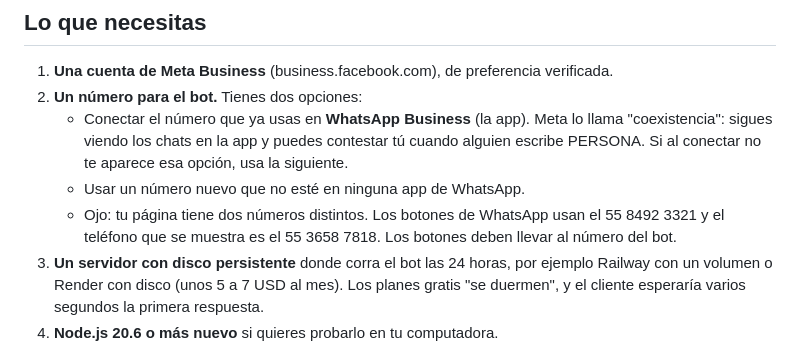
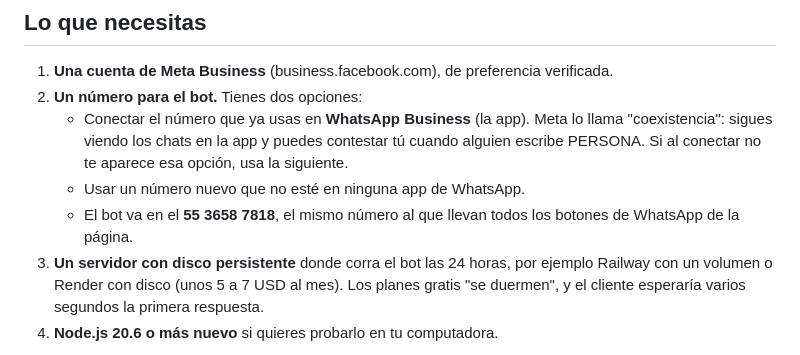
Before and after one commit to esmendogonza-commits/carnitas_lamichoacana, a Markdown page: whatsapp-bot/LEEME.md, the part around the change. Rendered like a GitHub page.

Commit message:
Indicar en la guía el número que atiende el bot
Co-Authored-By: Claude Opus 5.5 (1M context) <noreply@anthropic.com>
Claude-Session: https://claude.ai/code/session_01DCfnygVNpLCHb89Jzm2QcA

```diff
--- a/whatsapp-bot/LEEME.md
+++ b/whatsapp-bot/LEEME.md
@@ -56,7 +56,7 @@ Tu página ya tiene un "Aviso de Privacidad". Revisa que diga que usas el nombre
 2. **Un número para el bot.** Tienes dos opciones:
    - Conectar el número que ya usas en **WhatsApp Business** (la app). Meta lo llama "coexistencia": sigues viendo los chats en la app y puedes contestar tú cuando alguien escribe PERSONA. Si al conectar no te aparece esa opción, usa la siguiente.
    - Usar un número nuevo que no esté en ninguna app de WhatsApp.
-   - Ojo: tu página tiene dos números distintos. Los botones de WhatsApp usan el 55 8492 3321 y el teléfono que se muestra es el 55 3658 7818. Los botones deben llevar al número del bot.
+   - El bot va en el **55 3658 7818**, el mismo número al que llevan todos los botones de WhatsApp de la página.
 3. **Un servidor con disco persistente** donde corra el bot las 24 horas, por ejemplo Railway con un volumen o Render con disco (unos 5 a 7 USD al mes). Los planes gratis "se duermen", y el cliente esperaría varios segundos la primera respuesta.
 4. **Node.js 20.6 o más nuevo** si quieres probarlo en tu computadora.
 
```
